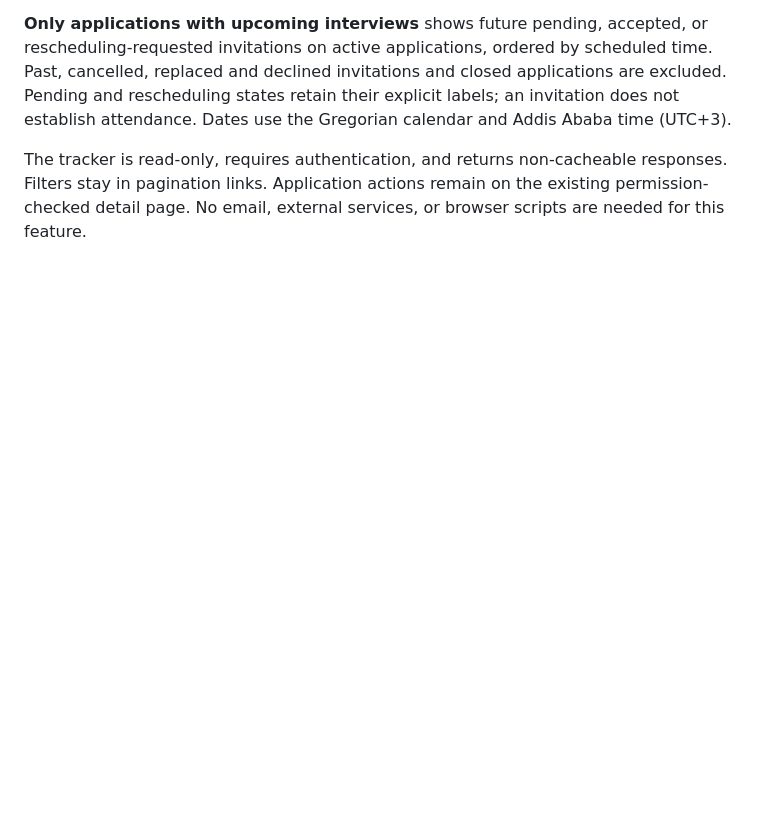
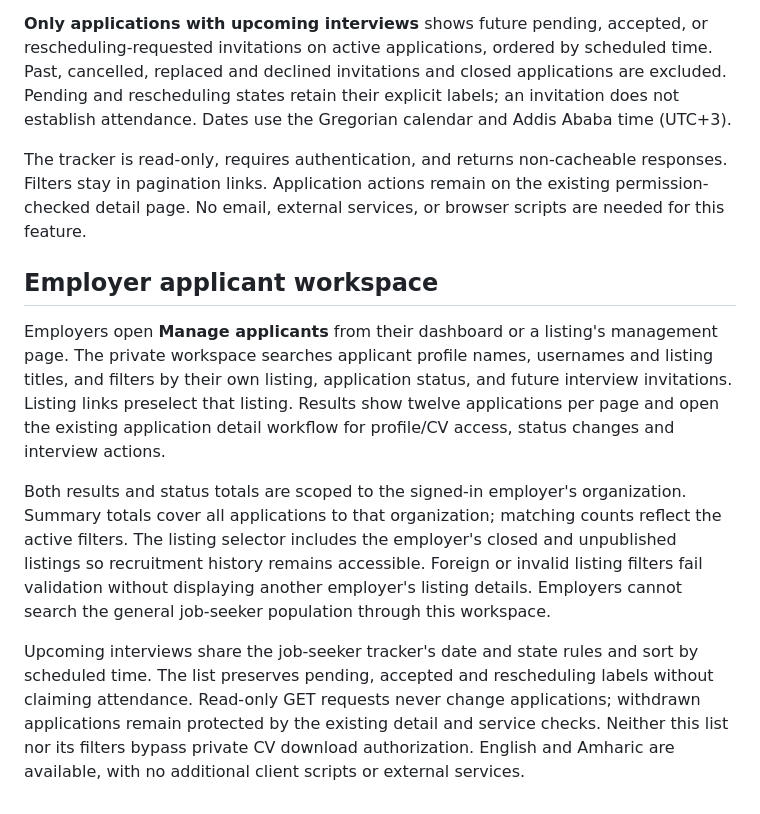
Before and after one commit to duchesam/togetherforbetter, a Markdown page: README.md, the part around one of its changes. GitHub-like rendering; blank space fills up the shorter version.

```diff
--- a/README.md
+++ b/README.md
@@ -357,3 +367,12 @@ Job seekers open **My application tracker** from their dashboard. The page searc
 **Only applications with upcoming interviews** shows future pending, accepted, or rescheduling-requested invitations on active applications, ordered by scheduled time. Past, cancelled, replaced and declined invitations and closed applications are excluded. Pending and rescheduling states retain their explicit labels; an invitation does not establish attendance. Dates use the Gregorian calendar and Addis Ababa time (UTC+3).
 
 The tracker is read-only, requires authentication, and returns non-cacheable responses. Filters stay in pagination links. Application actions remain on the existing permission-checked detail page. No email, external services, or browser scripts are needed for this feature.
+
+
+## Employer applicant workspace
+
+Employers open **Manage applicants** from their dashboard or a listing's management page. The private workspace searches applicant profile names, usernames and listing titles, and filters by their own listing, application status, and future interview invitations. Listing links preselect that listing. Results show twelve applications per page and open the existing application detail workflow for profile/CV access, status changes and interview actions.
+
+Both results and status totals are scoped to the signed-in employer's organization. Summary totals cover all applications to that organization; matching counts reflect the active filters. The listing selector includes the employer's closed and unpublished listings so recruitment history remains accessible. Foreign or invalid listing filters fail validation without displaying another employer's listing details. Employers cannot search the general job-seeker population through this workspace.
+
+Upcoming interviews share the job-seeker tracker's date and state rules and sort by scheduled time. The list preserves pending, accepted and rescheduling labels without claiming attendance. Read-only GET requests never change applications; withdrawn applications remain protected by the existing detail and service checks. Neither this list nor its filters bypass private CV download authorization. English and Amharic are available, with no additional client scripts or external services.
```
Also changed, not shown: other parts of README.md (+10 -0 lines), docs/screenshots/employer-applicants-amharic.png (added), docs/screenshots/employer-applicants.png (added), 8 other files.
